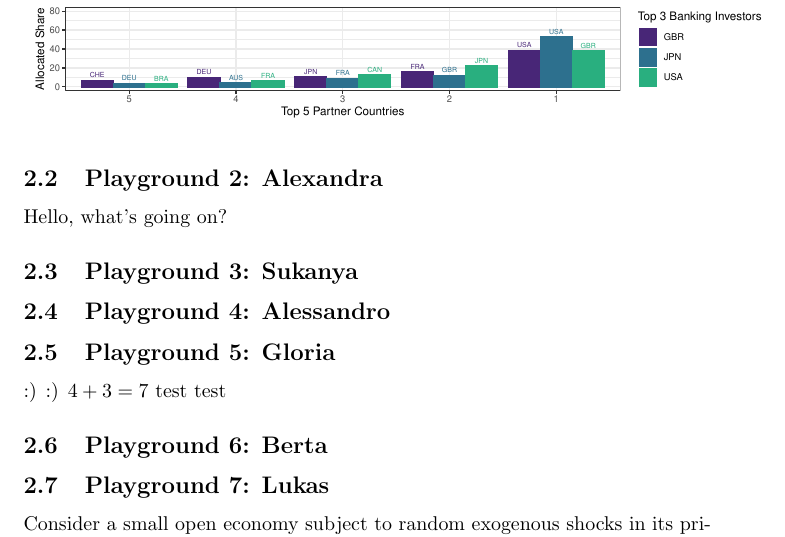
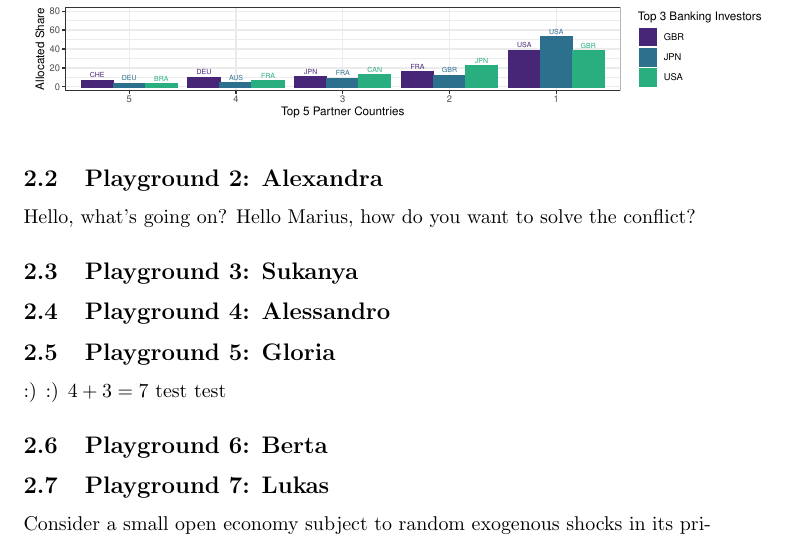
Before and after one commit to schultkr/TestOverleafSync-2, a LaTeX document (main.tex): part of page 2 of 4, cut so that both start at the same text. Compiled offline with pdfLaTeX.

Commit message:
Update main.tex
Added text

```diff
--- a/main.tex
+++ b/main.tex
@@ -32,7 +32,7 @@ This is a test to push something from Overleaf to Github.
 \end{figure}
 
 \subsection{Playground 2: Alexandra}
-Hello, what's going on?
+Hello, what's going on? Hello Marius, how do you want to solve the conflict?
 
 \subsection{Playground 3: Sukanya}
 
```
